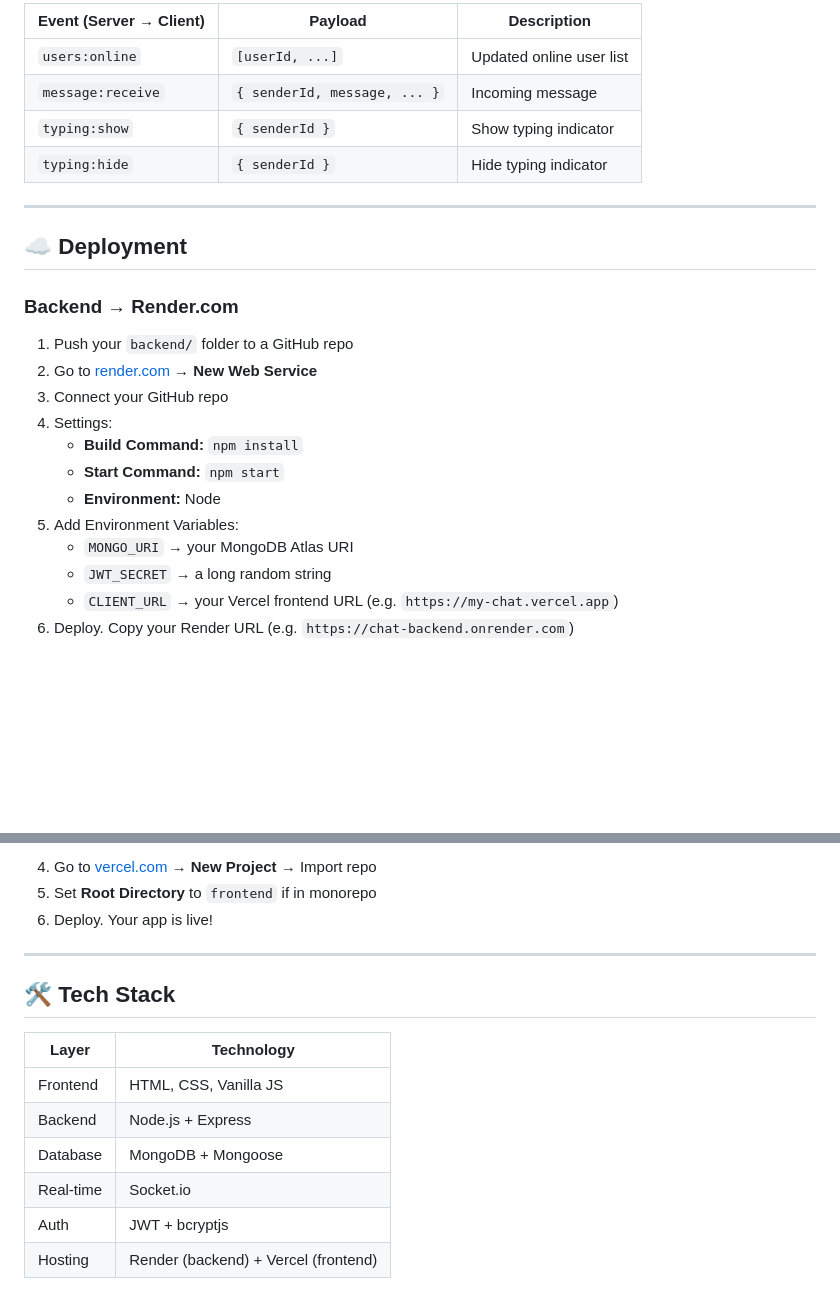
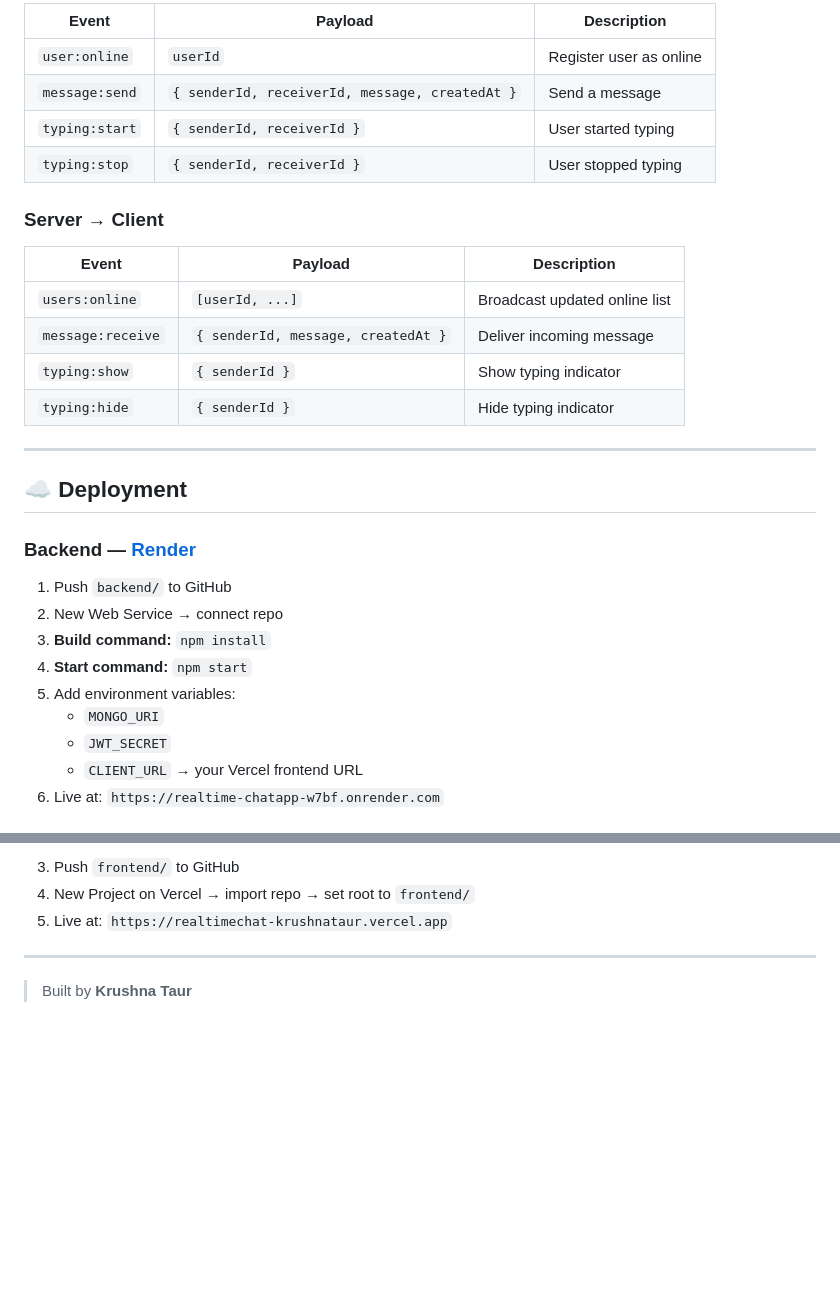
Before and after one commit to KrushnaTaur/realtime-chatapp, a Markdown page: README.md, 2 parts joined by grey strips. Rendered like a GitHub page; blank space fills up the shorter version.

````diff
--- a/README.md
+++ b/README.md
@@ -129,8 +153,17 @@ npx serve .       # serves on http://localhost:3000
 
-| Event (Server → Client) | Payload | Description |
-|--------------------------|---------|-------------|
-| `users:online` | `[userId, ...]` | Updated online user list |
-| `message:receive` | `{ senderId, message, ... }` | Incoming message |
+| Event | Payload | Description |
+|---|---|---|
+| `user:online` | `userId` | Register user as online |
+| `message:send` | `{ senderId, receiverId, message, createdAt }` | Send a message |
+| `typing:start` | `{ senderId, receiverId }` | User started typing |
+| `typing:stop` | `{ senderId, receiverId }` | User stopped typing |
+
+### Server → Client
+
+| Event | Payload | Description |
+|---|---|---|
+| `users:online` | `[userId, ...]` | Broadcast updated online list |
+| `message:receive` | `{ senderId, message, createdAt }` | Deliver incoming message |
 | `typing:show` | `{ senderId }` | Show typing indicator |
 | `typing:hide` | `{ senderId }` | Hide typing indicator |
 
@@ -138,18 +171,15 @@ npx serve .       # serves on http://localhost:3000
 
 ## ☁️ Deployment
 
-### Backend → Render.com
+### Backend — [Render](https://render.com)
 
-1. Push your `backend/` folder to a GitHub repo
-2. Go to [render.com](https://render.com) → **New Web Service**
-3. Connect your GitHub repo
-4. Settings:
-   - **Build Command:** `npm install`
-   - **Start Command:** `npm start`
-   - **Environment:** Node
-5. Add Environment Variables:
-   - `MONGO_URI` → your MongoDB Atlas URI
-   - `JWT_SECRET` → a long random string
-   - `CLIENT_URL` → your Vercel frontend URL (e.g. `https://my-chat.vercel.app`)
-6. Deploy. Copy your Render URL (e.g. `https://chat-backend.onrender.com`)
+1. Push `backend/` to GitHub
+2. New Web Service → connect repo
+3. **Build command:** `npm install`
+4. **Start command:** `npm start`
+5. Add environment variables:
+   - `MONGO_URI`
+   - `JWT_SECRET`
+   - `CLIENT_URL` → your Vercel frontend URL
+6. Live at: `https://realtime-chatapp-w7bf.onrender.com`
 
@@ -168,17 +197,8 @@ npx serve .       # serves on http://localhost:3000
    ```
-4. Go to [vercel.com](https://vercel.com) → **New Project** → Import repo
-5. Set **Root Directory** to `frontend` if in monorepo
-6. Deploy. Your app is live!
+3. Push `frontend/` to GitHub
+4. New Project on Vercel → import repo → set root to `frontend/`
+5. Live at: `https://realtimechat-krushnataur.vercel.app`
 
 ---
 
-## 🛠️ Tech Stack
-
-| Layer | Technology |
-|-------|-----------|
-| Frontend | HTML, CSS, Vanilla JS |
-| Backend | Node.js + Express |
-| Database | MongoDB + Mongoose |
-| Real-time | Socket.io |
-| Auth | JWT + bcryptjs |
-| Hosting | Render (backend) + Vercel (frontend) |
+> Built by **Krushna Taur**
````
Also changed, not shown: other parts of README.md (+95 -72 lines).
